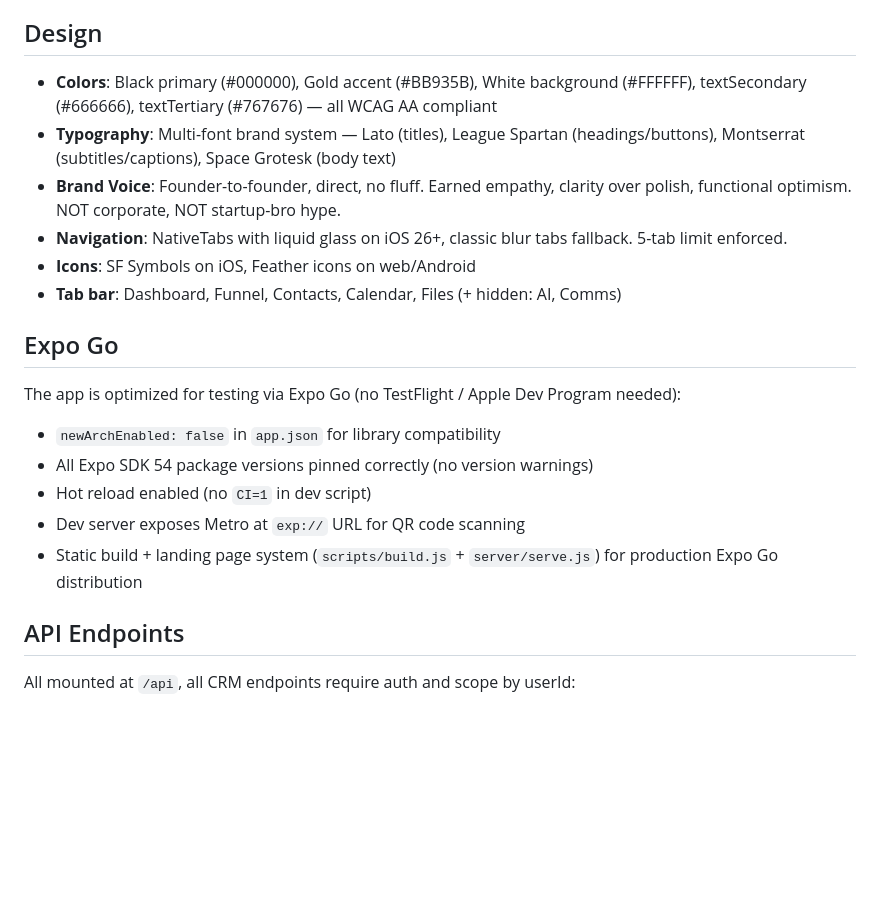
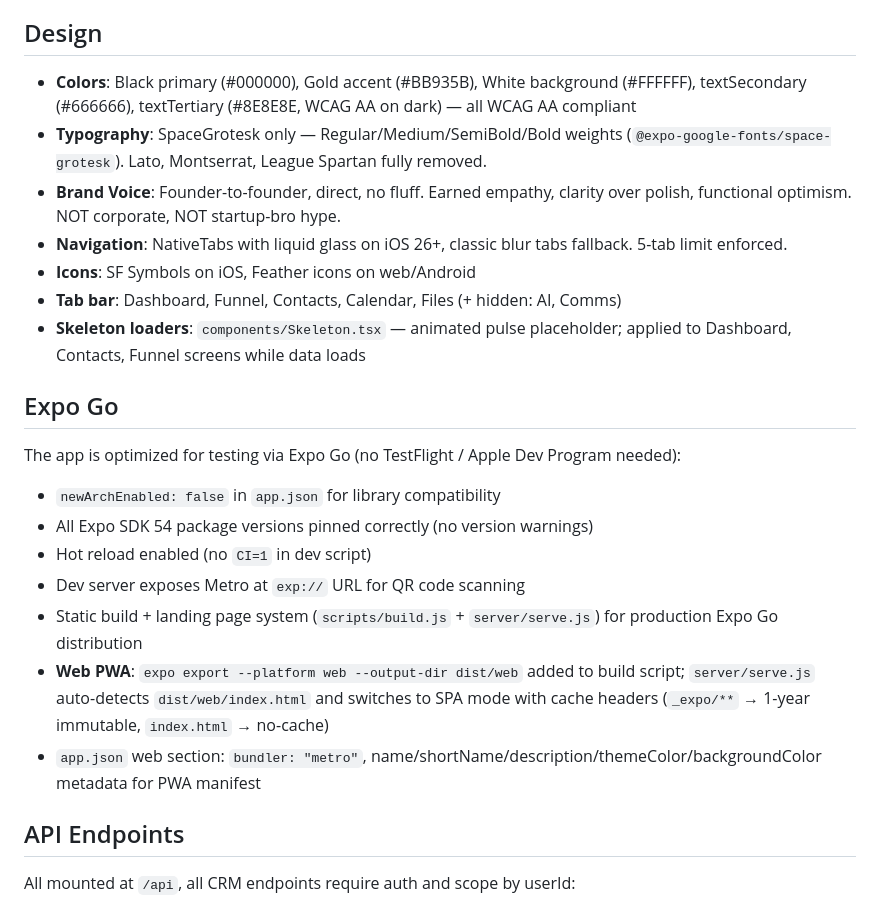
Before and after one commit to Startup-Anthology/Anthology-Fiesta, a Markdown page: replit.md, the part around the change. Drawn GitHub-style; blank space fills up the shorter version.

Commit message:
docs: update replit.md — SpaceGrotesk-only font, corrected dark mode contrast, skeleton loaders, PWA details

```diff
--- a/replit.md
+++ b/replit.md
@@ -262,12 +262,13 @@ Tables: leads, contacts, activities, email_templates, drip_sequences, drip_seque
 
 ## Design
 
-- **Colors**: Black primary (#000000), Gold accent (#BB935B), White background (#FFFFFF), textSecondary (#666666), textTertiary (#767676) — all WCAG AA compliant
-- **Typography**: Multi-font brand system — Lato (titles), League Spartan (headings/buttons), Montserrat (subtitles/captions), Space Grotesk (body text)
+- **Colors**: Black primary (#000000), Gold accent (#BB935B), White background (#FFFFFF), textSecondary (#666666), textTertiary (#8E8E8E, WCAG AA on dark) — all WCAG AA compliant
+- **Typography**: SpaceGrotesk only — Regular/Medium/SemiBold/Bold weights (`@expo-google-fonts/space-grotesk`). Lato, Montserrat, League Spartan fully removed.
 - **Brand Voice**: Founder-to-founder, direct, no fluff. Earned empathy, clarity over polish, functional optimism. NOT corporate, NOT startup-bro hype.
 - **Navigation**: NativeTabs with liquid glass on iOS 26+, classic blur tabs fallback. 5-tab limit enforced.
 - **Icons**: SF Symbols on iOS, Feather icons on web/Android
 - **Tab bar**: Dashboard, Funnel, Contacts, Calendar, Files (+ hidden: AI, Comms)
+- **Skeleton loaders**: `components/Skeleton.tsx` — animated pulse placeholder; applied to Dashboard, Contacts, Funnel screens while data loads
 
 ## Expo Go
 
@@ -277,6 +278,8 @@ The app is optimized for testing via Expo Go (no TestFlight / Apple Dev Program
 - Hot reload enabled (no `CI=1` in dev script)
 - Dev server exposes Metro at `exp://` URL for QR code scanning
 - Static build + landing page system (`scripts/build.js` + `server/serve.js`) for production Expo Go distribution
+- **Web PWA**: `expo export --platform web --output-dir dist/web` added to build script; `server/serve.js` auto-detects `dist/web/index.html` and switches to SPA mode with cache headers (`_expo/**` → 1-year immutable, `index.html` → no-cache)
+- `app.json` web section: `bundler: "metro"`, name/shortName/description/themeColor/backgroundColor metadata for PWA manifest
 
 ## API Endpoints
 
```
